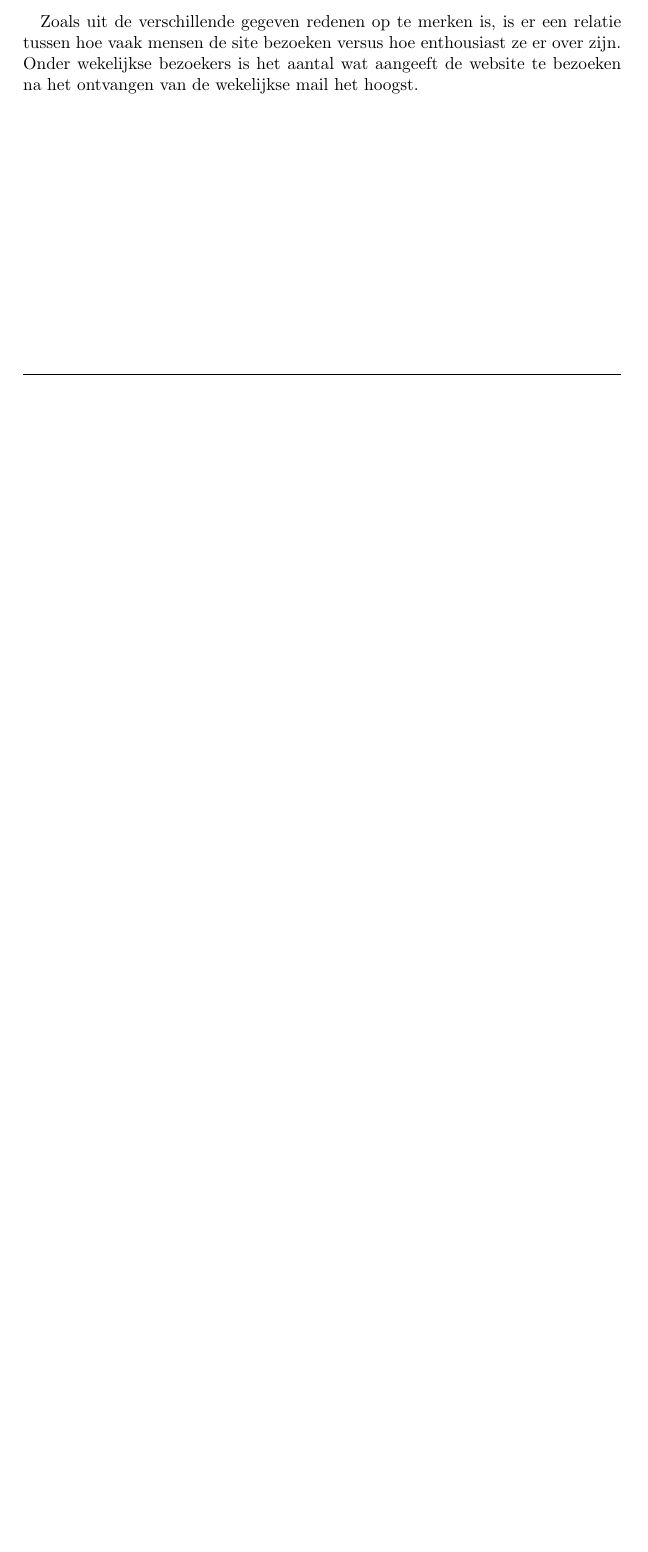
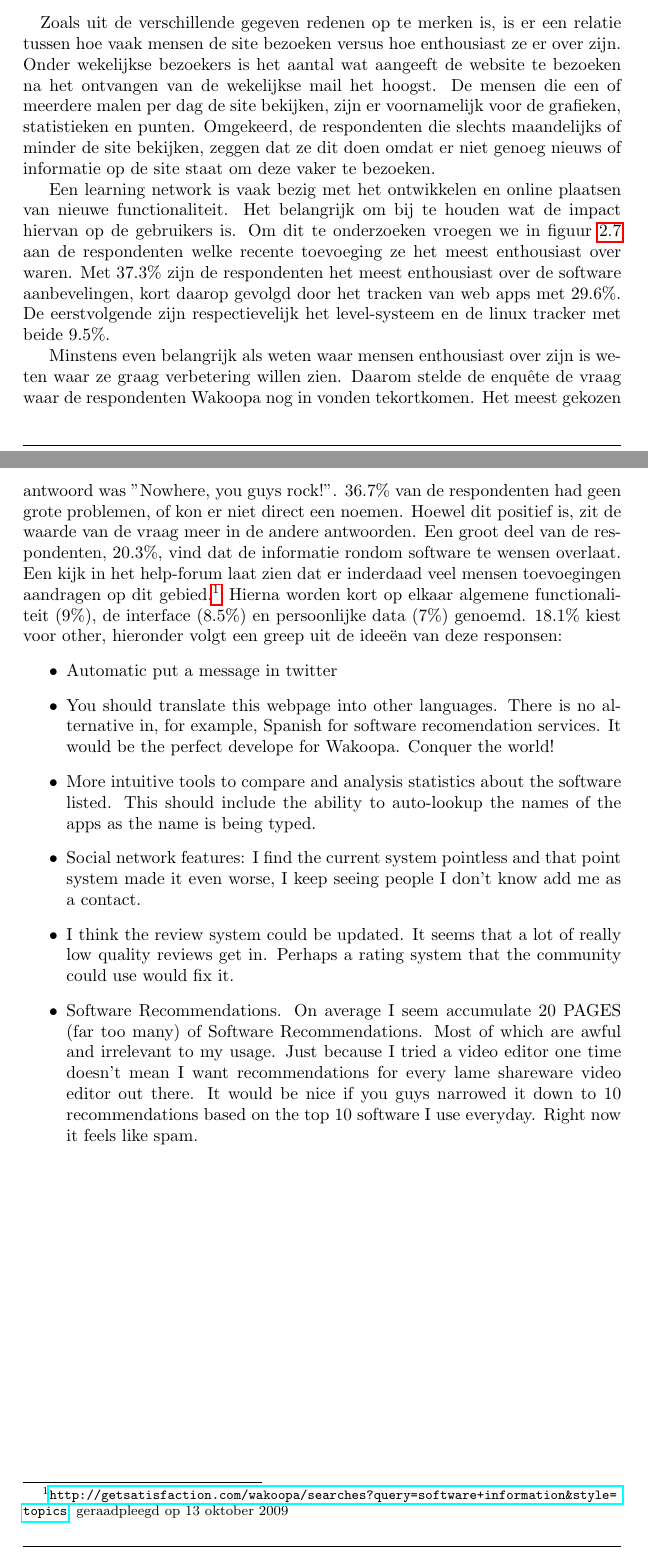
Before and after one commit to Kilian/Graduation, a LaTeX document (source/verslag.tex): part of page 21 of 42 before the commit and two parts of pages 22 and 23 of 43 after it, the two joined at a grey line, cut so that both start at the same text, the shorter picture padded with empty space. Compiled offline with pdfLaTeX.

Commit message:
work more on analysing the survey

```diff
--- a/source/verslag.tex
+++ b/source/verslag.tex
@@ -365,7 +372,7 @@
           \item Because I use Linux, I am waiting for a Linux tracker. Without it, Wakoopa is just another computer-oriented forum to me.
         \end{itemize}
 
-      \paragraph{}Zoals uit de verschillende gegeven redenen op te merken is, is er een relatie tussen hoe vaak mensen de site bezoeken versus hoe enthousiast ze er over zijn. Onder wekelijkse bezoekers is het aantal wat aangeeft de website te bezoeken na het ontvangen van de wekelijkse mail het hoogst.
+      \paragraph{}Zoals uit de verschillende gegeven redenen op te merken is, is er een relatie tussen hoe vaak mensen de site bezoeken versus hoe enthousiast ze er over zijn. Onder wekelijkse bezoekers is het aantal wat aangeeft de website te bezoeken na het ontvangen van de wekelijkse mail het hoogst. De mensen die een of meerdere malen per dag de site bekijken, zijn er voornamelijk voor de grafieken, statistieken en punten. Omgekeerd, de respondenten die slechts maandelijks of minder de site bekijken, zeggen dat ze dit doen omdat er niet genoeg nieuws of informatie op de site staat om deze vaker te bezoeken.
 
         \begin{figure}
           \begin{center}
@@ -376,0 +385 @@
+      Een learning network is vaak bezig met het ontwikkelen en online plaatsen van nieuwe functionaliteit. Het belangrijk om bij te houden wat de impact hiervan op de gebruikers is. Om dit te onderzoeken vroegen we in figuur \ref{fig:improvement} aan de respondenten welke recente toevoeging ze het meest enthousiast over waren. Met 37.3\% zijn de respondenten het meest enthousiast over de software aanbevelingen, kort daarop gevolgd door het tracken van web apps met 29.6\%. De eerstvolgende zijn respectievelijk het level-systeem en de linux tracker met beide 9.5\%.
@@ -377,3 +393,15 @@
+        \end{figure}
+
+      Minstens even belangrijk als weten waar mensen enthousiast over zijn is weten waar ze graag verbetering willen zien. Daarom stelde de enqu\^ete de vraag waar de respondenten Wakoopa nog in vonden tekortkomen. Het meest gekozen antwoord was "Nowhere, you guys rock!". 36.7\% van de respondenten had geen grote problemen, of kon er niet direct een noemen. Hoewel dit positief is, zit de waarde van de vraag meer in de andere antwoorden.
+      Een groot deel van de respondenten, 20.3\%, vind dat de informatie rondom software te wensen overlaat. Een kijk in het help-forum laat zien dat er inderdaad veel mensen toevoegingen aandragen op dit gebied.\footnote{\url{http://getsatisfaction.com/wakoopa/searches?query=software+information&style=topics}, geraadpleegd op 13 oktober 2009} Hierna worden kort op elkaar algemene functionaliteit (9\%), de interface (8.5\%) en persoonlijke data (7\%) genoemd. 18.1\% kiest voor other, hieronder volgt een greep uit de idee\"en van deze responsen:
+      \begin{itemize}
+      \item Automatic put a message in twitter
+      \item You should translate this webpage into other languages. There is no alternative in, for example, Spanish for software recomendation services. It would be the perfect develope for Wakoopa. Conquer the world!
+      \item More intuitive tools to compare and analysis statistics about the software listed. This should include the ability to auto-lookup the names of the apps as the name is being typed.
+      \item Social network features: I find the current system pointless and that point system made it even worse, I keep seeing people I don't know add me as a contact.
+      \item I think the review system could be updated. It seems that a lot of really low quality reviews get in. Perhaps a rating system that the community could use would fix it.
+      \item Software Recommendations. On average I seem accumulate 20 PAGES (far too many) of Software Recommendations. Most of which are awful and irrelevant to my usage. Just because I tried a video editor one time doesn't mean I want recommendations for every lame shareware video editor out there. It would be nice if you guys narrowed it down to 10 recommendations based on the top 10 software I use everyday. Right now it feels like spam.
+      \end{itemize}
 
 
   \newpage
```
Also changed, not shown: pdf/verslag.pdf, source/verslag.tex (25 more changed lines).
